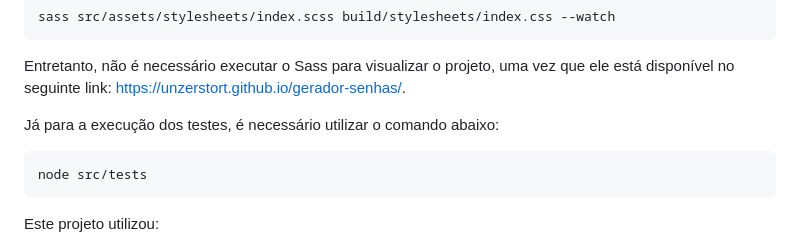
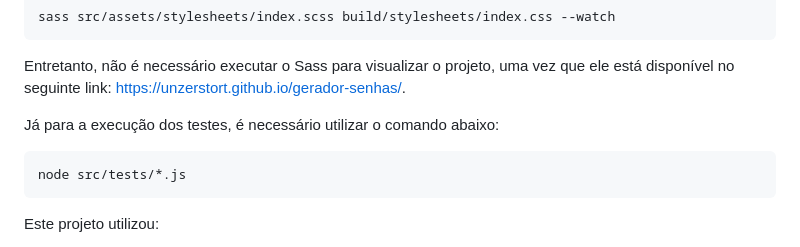
Before and after one commit to unzerstort/gerador-senhas, a Markdown page: README.md, the part around the change. Rendered like a GitHub page.

Commit message:
fixes command on readme

````diff
--- a/README.md
+++ b/README.md
@@ -35,7 +35,7 @@ Entretanto, não é necessário executar o Sass para visualizar o projeto, uma v
 Já para a execução dos testes, é necessário utilizar o comando abaixo:
 
 ```
-node src/tests
+node src/tests/*.js
 ```
 
 Este projeto utilizou:
````
